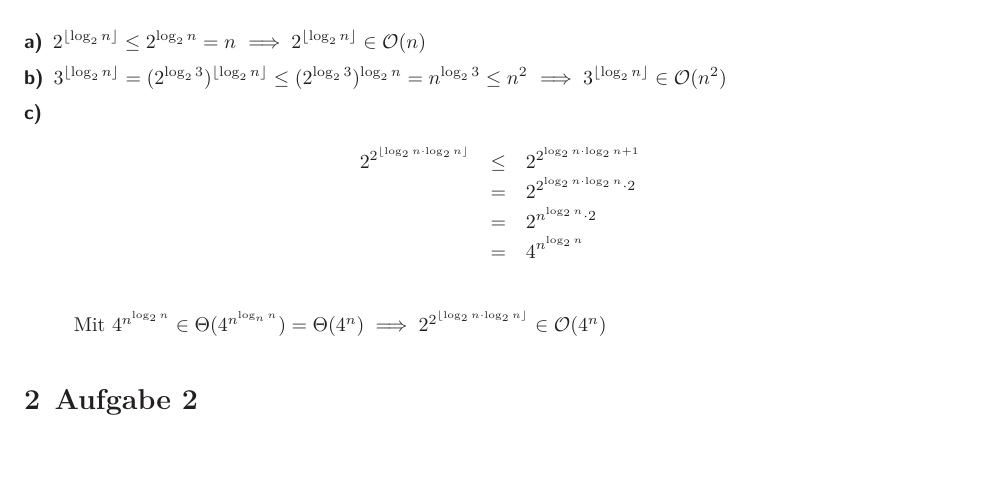
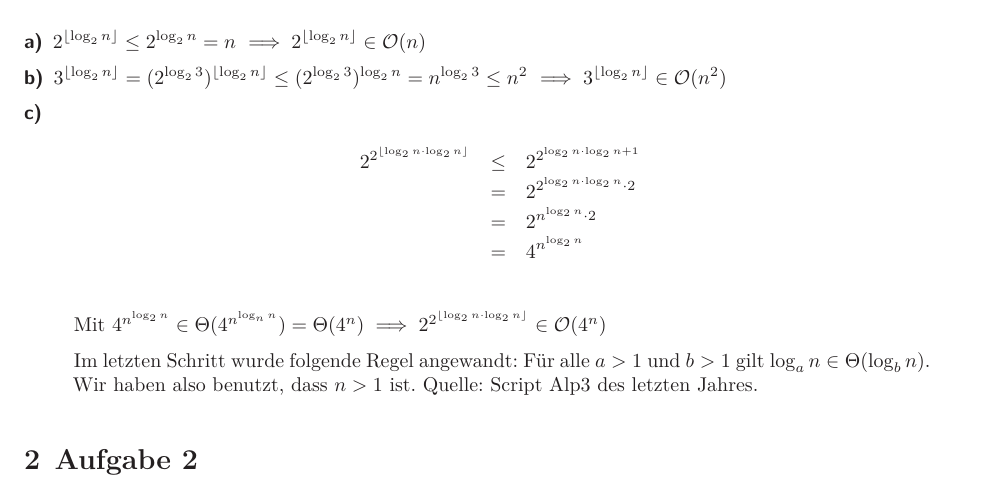
Before and after one commit to maqnius/oops17, a LaTeX document (U8/OOP_08_HessmannNiehuesPedersen.tex): part of page 1 of 2, cut so that both start at the same text, the shorter picture padded with empty space. Compiled offline with XeLaTeX.

Commit message:
1 c gefixed

```diff
--- a/U8/OOP_08_HessmannNiehuesPedersen.tex
+++ b/U8/OOP_08_HessmannNiehuesPedersen.tex
@@ -29,6 +29,10 @@ $\implies 3^{\left\lfloor\log_2 n\right\rfloor} \in \mathcal{O} (n^2) $
 	& = & 4^{n^{\log_2 n}} \\
 \end{eqnarray*}
 Mit $ 4^{n^{\log_2 n}} \in \Theta (4^{n^{\log_n n}}) = \Theta (4^{n}) \implies 2^{2^{\lfloor \log_2 n \cdot \log_2 n \rfloor}} \in  \mathcal{O} (4^n)$
+
+Im letzten Schritt wurde folgende Regel angewandt:
+Für alle $a > 1$ und $b > 1$ gilt $\log_a n \in \Theta (\log_b n)$. Wir haben also benutzt, dass $n > 1$ ist. Quelle: Script Alp3 des letzten Jahres.
+
 
 
 \end{description}
```
Also changed, not shown: U8/OOP_08_HessmannNiehuesPedersen.pdf.
